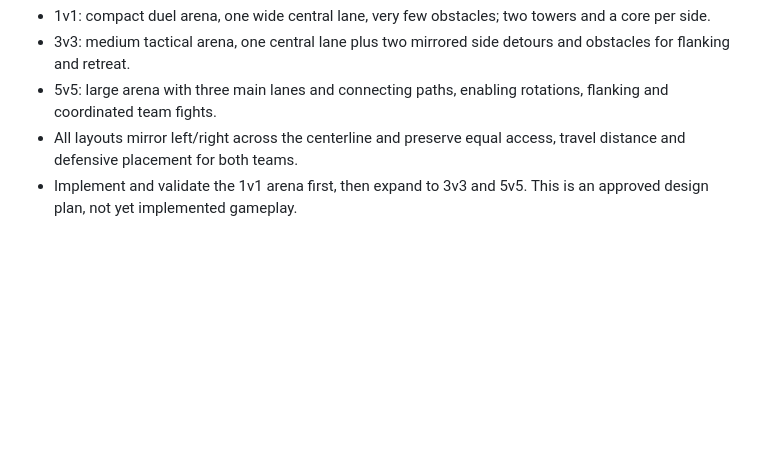
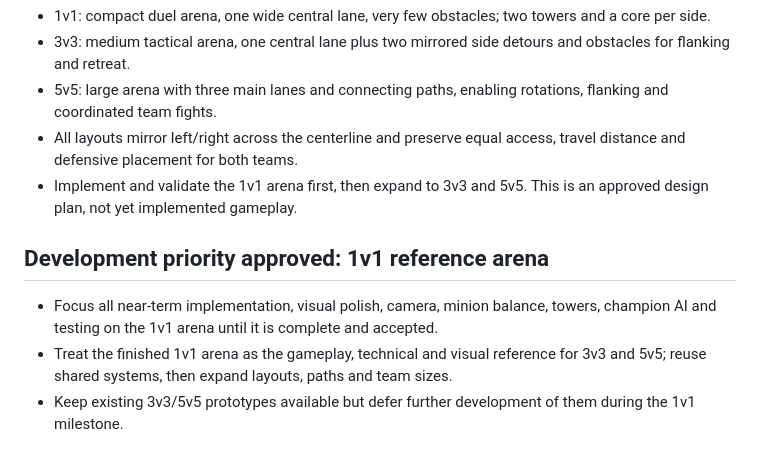
Before and after one commit to Cuddlerandom/Champion-Arena, a Markdown page: GAME_DESIGN.md, the part around the change. Rendered like a GitHub page; blank space fills up the shorter version.

Commit message:
design: prioritize complete 1v1 reference arena before larger modes

```diff
--- a/GAME_DESIGN.md
+++ b/GAME_DESIGN.md
@@ -40,3 +40,8 @@ These are design goals, not claims of existing implementation. Consult PROJECT_S
 - 5v5: large arena with three main lanes and connecting paths, enabling rotations, flanking and coordinated team fights.
 - All layouts mirror left/right across the centerline and preserve equal access, travel distance and defensive placement for both teams.
 - Implement and validate the 1v1 arena first, then expand to 3v3 and 5v5. This is an approved design plan, not yet implemented gameplay.
+
+## Development priority approved: 1v1 reference arena
+- Focus all near-term implementation, visual polish, camera, minion balance, towers, champion AI and testing on the 1v1 arena until it is complete and accepted.
+- Treat the finished 1v1 arena as the gameplay, technical and visual reference for 3v3 and 5v5; reuse shared systems, then expand layouts, paths and team sizes.
+- Keep existing 3v3/5v5 prototypes available but defer further development of them during the 1v1 milestone.
```
